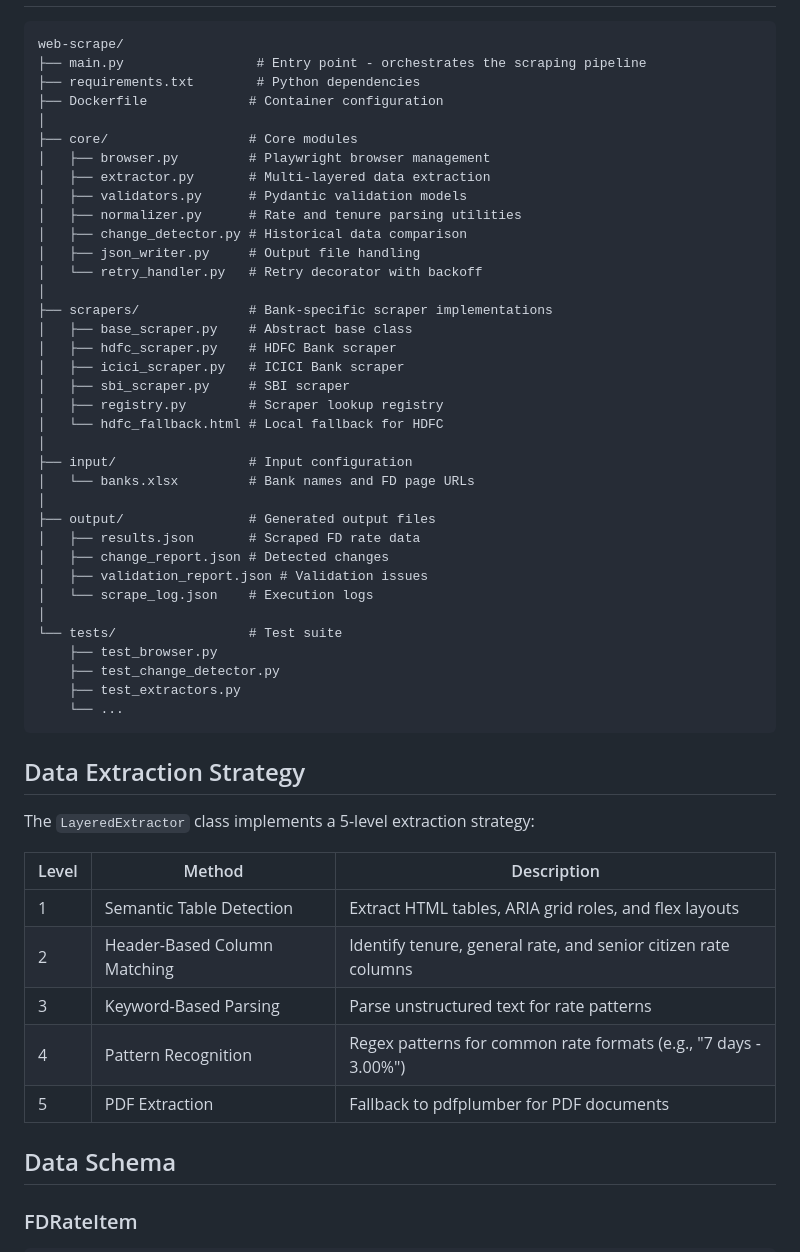
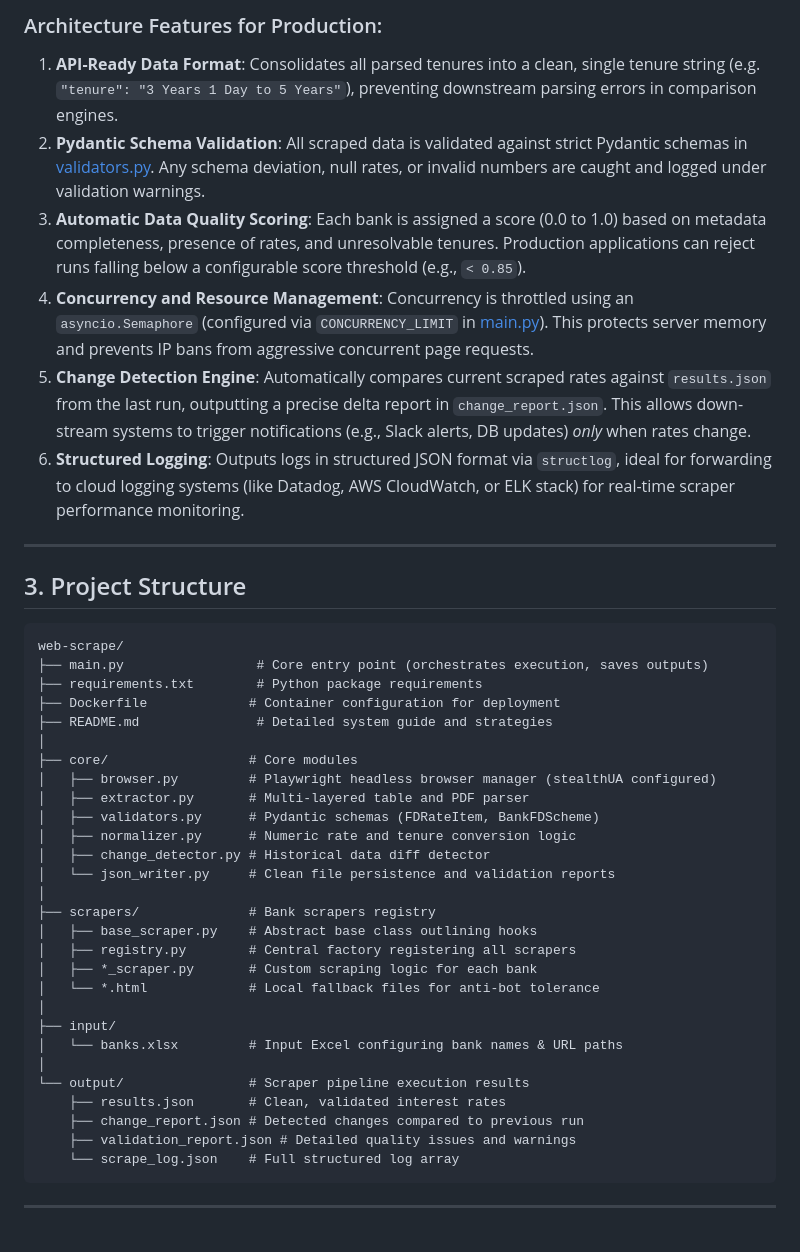
Before and after one commit to yashrao2607/web-scrape, a Markdown page: README.md, the part around one of its changes. Rendered like a GitHub page.

````diff
--- a/README.md
+++ b/README.md
@@ -27,56 +31,47 @@ This project automates the collection of FD interest rate data from bank website
 
-```
+### Architecture Features for Production:
+
+1. **API-Ready Data Format**: Consolidates all parsed tenures into a clean, single tenure string (e.g. `"tenure": "3 Years 1 Day to 5 Years"`), preventing downstream parsing errors in comparison engines.
+2. **Pydantic Schema Validation**: All scraped data is validated against strict Pydantic schemas in [validators.py](file:///d:/Blostem-projects/web%20scrape/core/validators.py). Any schema deviation, null rates, or invalid numbers are caught and logged under validation warnings.
+3. **Automatic Data Quality Scoring**: Each bank is assigned a score (0.0 to 1.0) based on metadata completeness, presence of rates, and unresolvable tenures. Production applications can reject runs falling below a configurable score threshold (e.g., `< 0.85`).
+4. **Concurrency and Resource Management**: Concurrency is throttled using an `asyncio.Semaphore` (configured via `CONCURRENCY_LIMIT` in [main.py](file:///d:/Blostem-projects/web%20scrape/main.py)). This protects server memory and prevents IP bans from aggressive concurrent page requests.
+5. **Change Detection Engine**: Automatically compares current scraped rates against `results.json` from the last run, outputting a precise delta report in `change_report.json`. This allows down-stream systems to trigger notifications (e.g., Slack alerts, DB updates) *only* when rates change.
+6. **Structured Logging**: Outputs logs in structured JSON format via `structlog`, ideal for forwarding to cloud logging systems (like Datadog, AWS CloudWatch, or ELK stack) for real-time scraper performance monitoring.
+
+---
+
+## 3. Project Structure
+
+```text
 web-scrape/
-├── main.py                 # Entry point - orchestrates the scraping pipeline
-├── requirements.txt        # Python dependencies
-├── Dockerfile             # Container configuration
+├── main.py                 # Core entry point (orchestrates execution, saves outputs)
+├── requirements.txt        # Python package requirements
+├── Dockerfile             # Container configuration for deployment
+├── README.md               # Detailed system guide and strategies
 │
 ├── core/                  # Core modules
-│   ├── browser.py         # Playwright browser management
-│   ├── extractor.py       # Multi-layered data extraction
-│   ├── validators.py      # Pydantic validation models
-│   ├── normalizer.py      # Rate and tenure parsing utilities
-│   ├── change_detector.py # Historical data comparison
-│   ├── json_writer.py     # Output file handling
-│   └── retry_handler.py   # Retry decorator with backoff
+│   ├── browser.py         # Playwright headless browser manager (stealthUA configured)
+│   ├── extractor.py       # Multi-layered table and PDF parser
+│   ├── validators.py      # Pydantic schemas (FDRateItem, BankFDScheme)
+│   ├── normalizer.py      # Numeric rate and tenure conversion logic
+│   ├── change_detector.py # Historical data diff detector
+│   └── json_writer.py     # Clean file persistence and validation reports
 │
-├── scrapers/              # Bank-specific scraper implementations
-│   ├── base_scraper.py    # Abstract base class
-│   ├── hdfc_scraper.py    # HDFC Bank scraper
-│   ├── icici_scraper.py   # ICICI Bank scraper
-│   ├── sbi_scraper.py     # SBI scraper
-│   ├── registry.py        # Scraper lookup registry
-│   └── hdfc_fallback.html # Local fallback for HDFC
+├── scrapers/              # Bank scrapers registry
+│   ├── base_scraper.py    # Abstract base class outlining hooks
+│   ├── registry.py        # Central factory registering all scrapers
+│   ├── *_scraper.py       # Custom scraping logic for each bank
+│   └── *.html             # Local fallback files for anti-bot tolerance
 │
-├── input/                 # Input configuration
-│   └── banks.xlsx         # Bank names and FD page URLs
+├── input/
+│   └── banks.xlsx         # Input Excel configuring bank names & URL paths
 │
-├── output/                # Generated output files
-│   ├── results.json       # Scraped FD rate data
-│   ├── change_report.json # Detected changes
-│   ├── validation_report.json # Validation issues
-│   └── scrape_log.json    # Execution logs
-│
-└── tests/                 # Test suite
-    ├── test_browser.py
-    ├── test_change_detector.py
-    ├── test_extractors.py
-    └── ...
+└── output/                # Scraper pipeline execution results
+    ├── results.json       # Clean, validated interest rates
+    ├── change_report.json # Detected changes compared to previous run
+    ├── validation_report.json # Detailed quality issues and warnings
+    └── scrape_log.json    # Full structured log array
 ```
 
-## Data Extraction Strategy
+---
 
-The `LayeredExtractor` class implements a 5-level extraction strategy:
-
-| Level | Method                       | Description                                                     |
-| ----- | ---------------------------- | --------------------------------------------------------------- |
-| 1     | Semantic Table Detection     | Extract HTML tables, ARIA grid roles, and flex layouts          |
-| 2     | Header-Based Column Matching | Identify tenure, general rate, and senior citizen rate columns  |
-| 3     | Keyword-Based Parsing        | Parse unstructured text for rate patterns                       |
-| 4     | Pattern Recognition          | Regex patterns for common rate formats (e.g., "7 days - 3.00%") |
-| 5     | PDF Extraction               | Fallback to pdfplumber for PDF documents                        |
-
-## Data Schema
-
-### FDRateItem
-
````
Also changed, not shown: other parts of README.md (+57 -280 lines).
